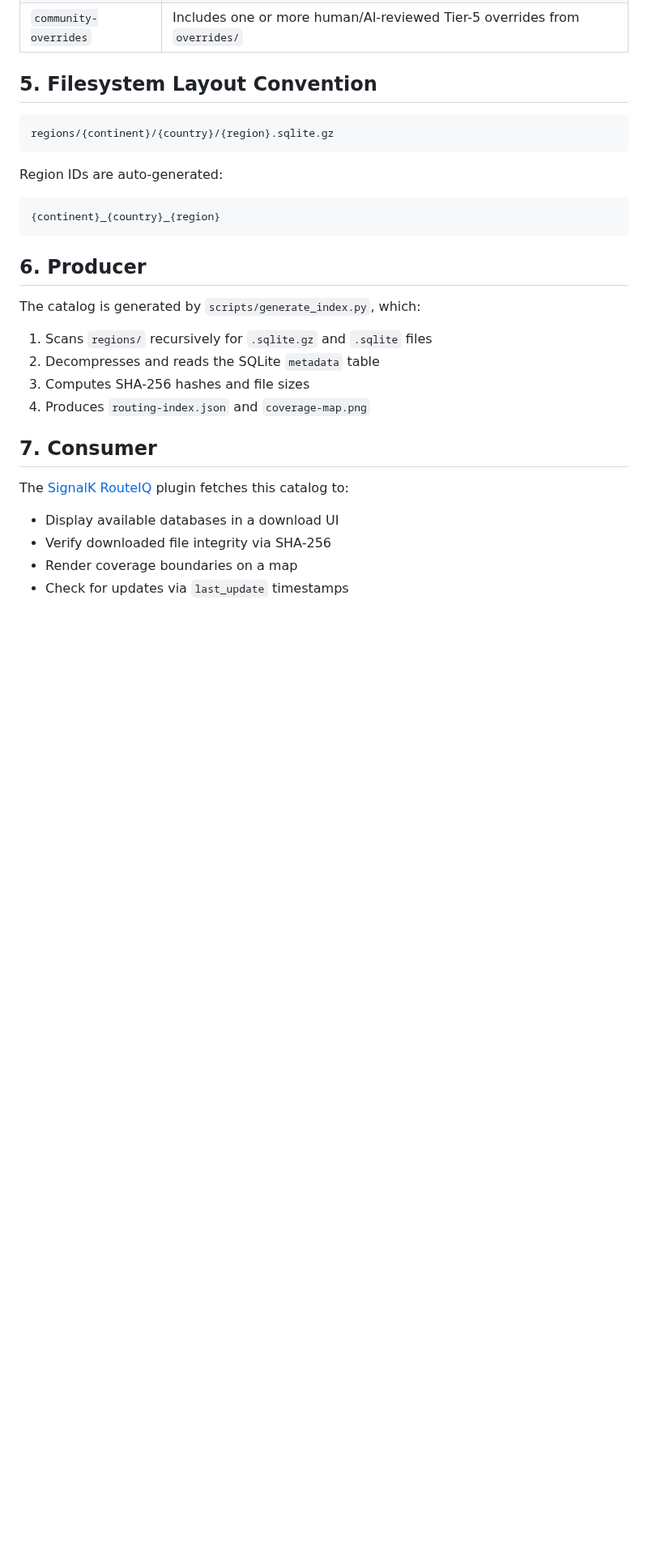
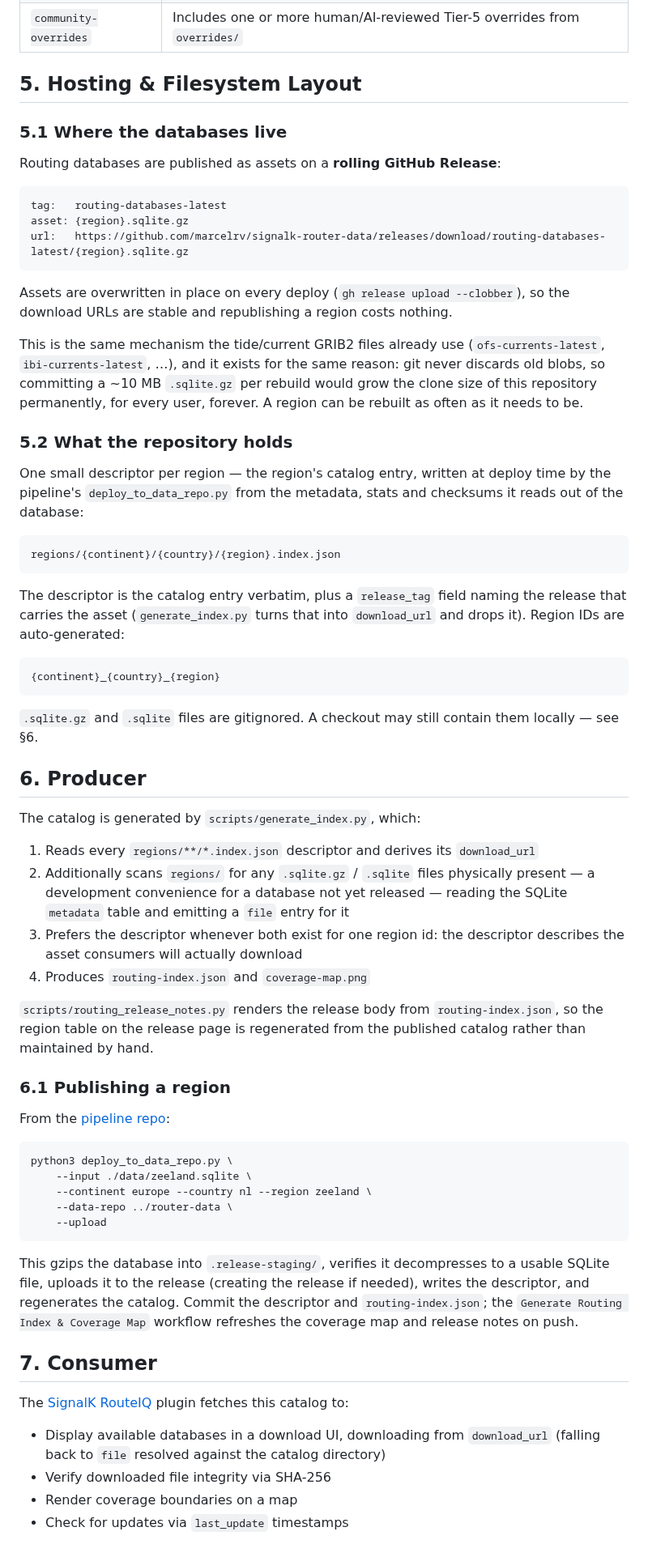
Before and after one commit to marcelrv/signalk-router-data, a Markdown page: specs/routing-database-catalog.md, the part around one of its changes. Shown at 81% size. Rendered like a GitHub page; blank space fills up the shorter version.

````diff
--- a/specs/routing-database-catalog.md
+++ b/specs/routing-database-catalog.md
@@ -88,29 +97,86 @@ Standardized tags for the routing database catalog:
 | `bathymetry-filled` | Includes GEBCO/EMODnet Tier-4 depth fill where chart soundings are absent |
 | `community-overrides` | Includes one or more human/AI-reviewed Tier-5 overrides from `overrides/` |
 
-## 5. Filesystem Layout Convention
+## 5. Hosting & Filesystem Layout
+
+### 5.1 Where the databases live
+
+Routing databases are published as assets on a **rolling GitHub Release**:
 
 ```
-regions/{continent}/{country}/{region}.sqlite.gz
+tag:   routing-databases-latest
+asset: {region}.sqlite.gz
+url:   https://github.com/marcelrv/signalk-router-data/releases/download/routing-databases-latest/{region}.sqlite.gz
 ```
 
-Region IDs are auto-generated:
+Assets are overwritten in place on every deploy (`gh release upload --clobber`),
+so the download URLs are stable and republishing a region costs nothing.
+
+This is the same mechanism the tide/current GRIB2 files already use
+(`ofs-currents-latest`, `ibi-currents-latest`, …), and it exists for the same
+reason: git never discards old blobs, so committing a ~10 MB `.sqlite.gz` per
+rebuild would grow the clone size of this repository permanently, for every
+user, forever. A region can be rebuilt as often as it needs to be.
+
+### 5.2 What the repository holds
+
+One small descriptor per region — the region's catalog entry, written at
+deploy time by the pipeline's `deploy_to_data_repo.py` from the metadata,
+stats and checksums it reads out of the database:
+
+```
+regions/{continent}/{country}/{region}.index.json
+```
+
+The descriptor is the catalog entry verbatim, plus a `release_tag` field
+naming the release that carries the asset (`generate_index.py` turns that into
+`download_url` and drops it). Region IDs are auto-generated:
+
 ```
 {continent}_{country}_{region}
 ```
 
+`.sqlite.gz` and `.sqlite` files are gitignored. A checkout may still contain
+them locally — see §6.
+
 ## 6. Producer
 
 The catalog is generated by `scripts/generate_index.py`, which:
-1. Scans `regions/` recursively for `.sqlite.gz` and `.sqlite` files
-2. Decompresses and reads the SQLite `metadata` table
-3. Computes SHA-256 hashes and file sizes
+1. Reads every `regions/**/*.index.json` descriptor and derives its `download_url`
+2. Additionally scans `regions/` for any `.sqlite.gz` / `.sqlite` files physically
+   present — a development convenience for a database not yet released — reading
+   the SQLite `metadata` table and emitting a `file` entry for it
+3. Prefers the descriptor whenever both exist for one region id: the descriptor
+   describes the asset consumers will actually download
 4. Produces `routing-index.json` and `coverage-map.png`
+
+`scripts/routing_release_notes.py` renders the release body from
+`routing-index.json`, so the region table on the release page is regenerated
+from the published catalog rather than maintained by hand.
+
+### 6.1 Publishing a region
+
+From the [pipeline repo](https://github.com/marcelrv/signalk-router-pipeline):
+
+```bash
+python3 deploy_to_data_repo.py \
+    --input ./data/zeeland.sqlite \
+    --continent europe --country nl --region zeeland \
+    --data-repo ../router-data \
+    --upload
+```
+
+This gzips the database into `.release-staging/`, verifies it decompresses to a
+usable SQLite file, uploads it to the release (creating the release if needed),
+writes the descriptor, and regenerates the catalog. Commit the descriptor and
+`routing-index.json`; the `Generate Routing Index & Coverage Map` workflow
+refreshes the coverage map and release notes on push.
 
 ## 7. Consumer
 
 The [SignalK RouteIQ](https://github.com/marcelrv/signalk-routeiq) plugin fetches this catalog to:
-- Display available databases in a download UI
+- Display available databases in a download UI, downloading from `download_url`
+  (falling back to `file` resolved against the catalog directory)
 - Verify downloaded file integrity via SHA-256
 - Render coverage boundaries on a map
 - Check for updates via `last_update` timestamps
````
Also changed, not shown: other parts of specs/routing-database-catalog.md (+11 -2 lines), CONTRIBUTING.md (+31 -11 lines), README.md (+2 -2 lines), coverage-map.png, 8 other files.
